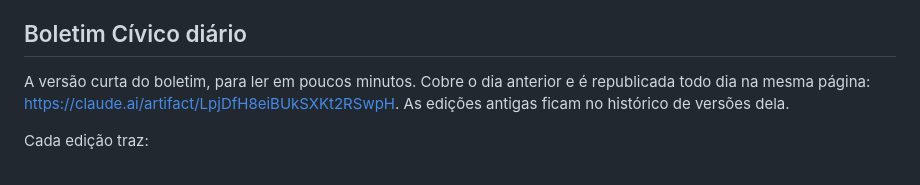
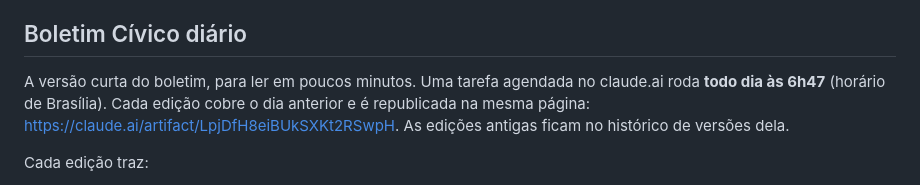
Before and after one commit to vfdeoliveira1/consultor-civico, a Markdown page: README.md, the part around the change. Drawn GitHub-style.

Commit message:
README: horário da tarefa do boletim diário
Co-Authored-By: Claude Opus 5.5 <noreply@anthropic.com>
Claude-Session: https://claude.ai/code/session_011umYM9z1MrbSPcnjWjhtbv

```diff
--- a/README.md
+++ b/README.md
@@ -100,7 +100,7 @@ Quando uma câmara passar a responder, acrescente-a em `CAPITAIS_SAPL` e libere
 
 ## Boletim Cívico diário
 
-A versão curta do boletim, para ler em poucos minutos. Cobre o dia anterior e é republicada todo dia na mesma página: https://claude.ai/artifact/LpjDfH8eiBUkSXKt2RSwpH. As edições antigas ficam no histórico de versões dela.
+A versão curta do boletim, para ler em poucos minutos. Uma tarefa agendada no claude.ai roda **todo dia às 6h47** (horário de Brasília). Cada edição cobre o dia anterior e é republicada na mesma página: https://claude.ai/artifact/LpjDfH8eiBUkSXKt2RSwpH. As edições antigas ficam no histórico de versões dela.
 
 Cada edição traz:
 - **Indicadores do dia:** meta Selic, dólar com a variação no dia, IPCA em 12 meses e a expectativa de inflação do Focus.
```
